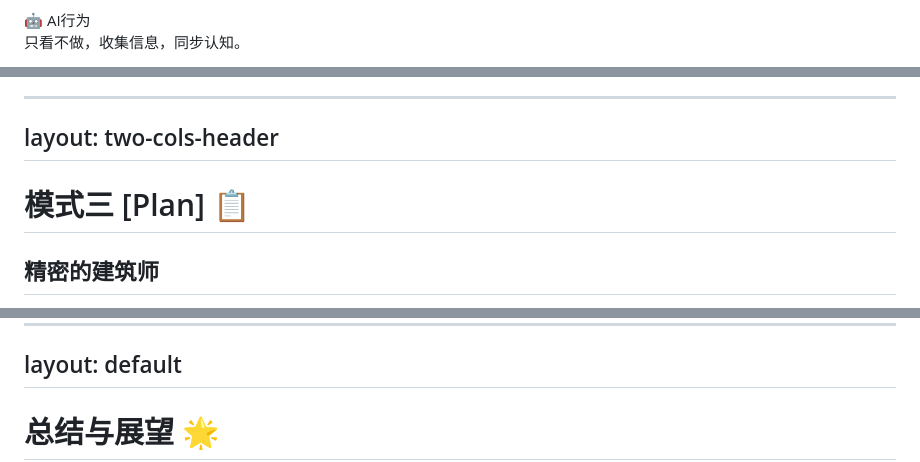
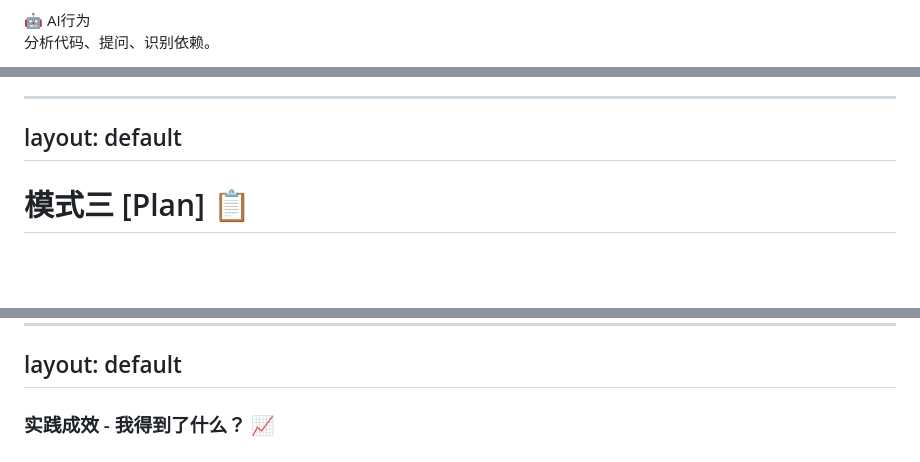
Before and after one commit to y-sl/cursor-ppt, a Markdown page: slidev/slides.md, 3 parts joined by grey strips. GitHub-like rendering; blank space fills up the shorter version.

```diff
--- a/slidev/slides.md
+++ b/slidev/slides.md
@@ -534,5 +534,5 @@ class: text-white
         <span class="text-lg">🤖</span>
         <span class="font-bold text-blue-300">AI行为</span>
       </div>
-      <p class="text-blue-300">只看不做，收集信息，同步认知。</p>
+      <p class="text-blue-300 text-sm">分析代码、提问、识别依赖。</p>
     </div>
@@ -624,9 +622,8 @@ layout: two-cols-header
 </div>
 
 ---
-layout: two-cols-header
+layout: default
 ---
 
 # 模式三 [Plan] 📋
-## 精密的建筑师
 
@@ -943,5 +883,5 @@ layout: two-cols
 layout: default
 ---
 
-# 总结与展望 🌟
+### 实践成效 - 我得到了什么？ 📈
 
```
Also changed, not shown: other parts of slidev/slides.md (+367 -342 lines).
